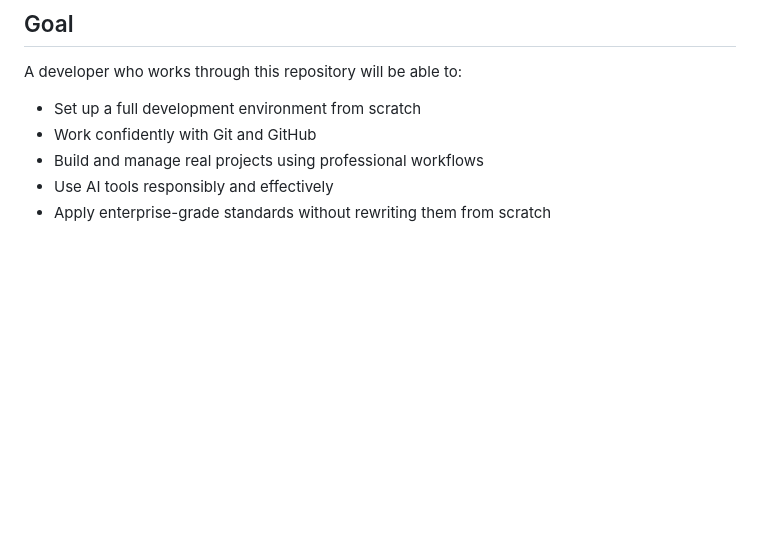
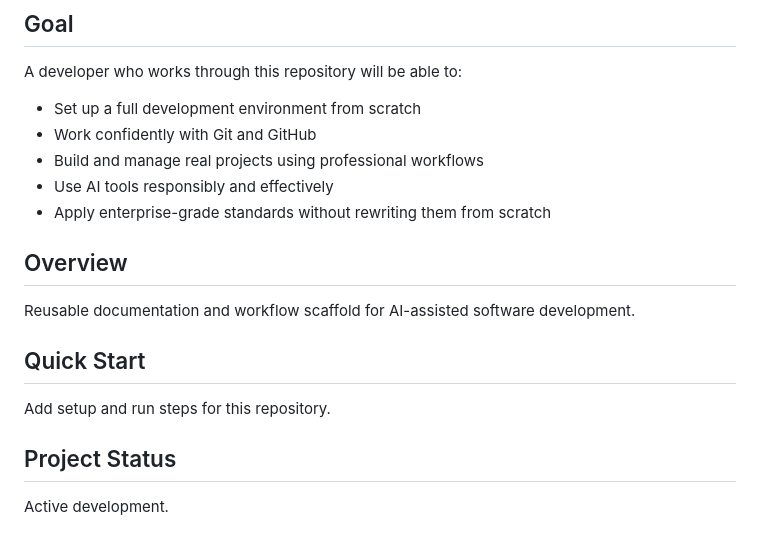
Before and after one commit to MW8-ai/ai-dev-template, a Markdown page: README.md, the part around one of its changes. GitHub-like rendering; blank space fills up the shorter version.

Commit message:
Standardize README badges and baseline sections (#33)
Co-authored-by: Copilot <223556219+Copilot@users.noreply.github.com>

```diff
--- a/README.md
+++ b/README.md
@@ -186,3 +191,12 @@ A developer who works through this repository will be able to:
 - Build and manage real projects using professional workflows
 - Use AI tools responsibly and effectively
 - Apply enterprise-grade standards without rewriting them from scratch
+
+## Overview
+Reusable documentation and workflow scaffold for AI-assisted software development.
+
+## Quick Start
+Add setup and run steps for this repository.
+
+## Project Status
+Active development.
```
Also changed, not shown: other parts of README.md (+5 -0 lines).
